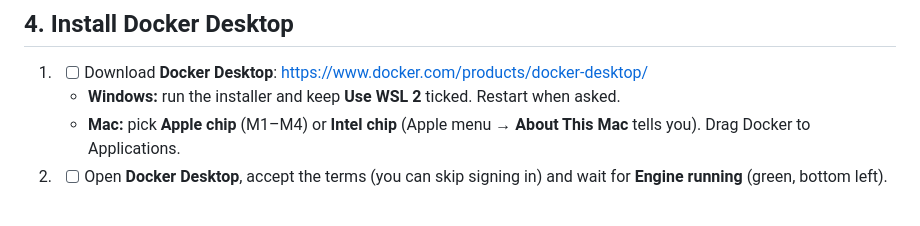
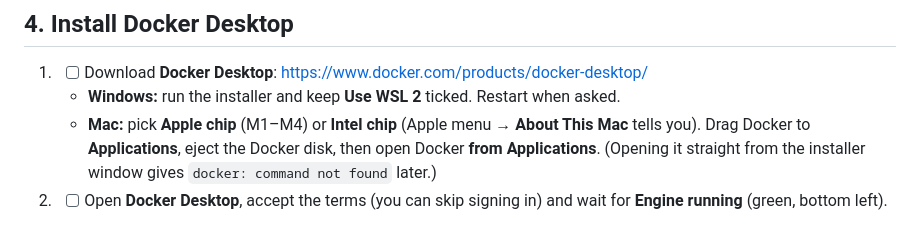
Before and after one commit to cloudadhar/from-code-to-cloud, a Markdown page: docs/PREREQUISITES.md, the part around the change. Drawn GitHub-style.

```diff
--- a/docs/PREREQUISITES.md
+++ b/docs/PREREQUISITES.md
@@ -20,7 +20,7 @@ Please finish this **at home, before** the session. It takes 30–45 minutes, mo
 ## 4. Install Docker Desktop
 1. - [ ] Download **Docker Desktop**: https://www.docker.com/products/docker-desktop/
    - **Windows:** run the installer and keep **Use WSL 2** ticked. Restart when asked.
-   - **Mac:** pick **Apple chip** (M1–M4) or **Intel chip** (Apple menu → **About This Mac** tells you). Drag Docker to Applications.
+   - **Mac:** pick **Apple chip** (M1–M4) or **Intel chip** (Apple menu → **About This Mac** tells you). Drag Docker to **Applications**, eject the Docker disk, then open Docker **from Applications**. (Opening it straight from the installer window gives `docker: command not found` later.)
 2. - [ ] Open **Docker Desktop**, accept the terms (you can skip signing in) and wait for **Engine running** (green, bottom left).
 
 > 🪟 Windows error about **virtualization** or **WSL**? Turn on virtualization in your BIOS (often called *Intel VT-x* or *AMD-V/SVM*), then in **PowerShell as administrator** run `wsl --update` and restart. Still stuck? Send a screenshot to the instructor. You can use CloudShell instead (Plan B in the README).
```
Also changed, not shown: README.md (+1 -1 lines).
